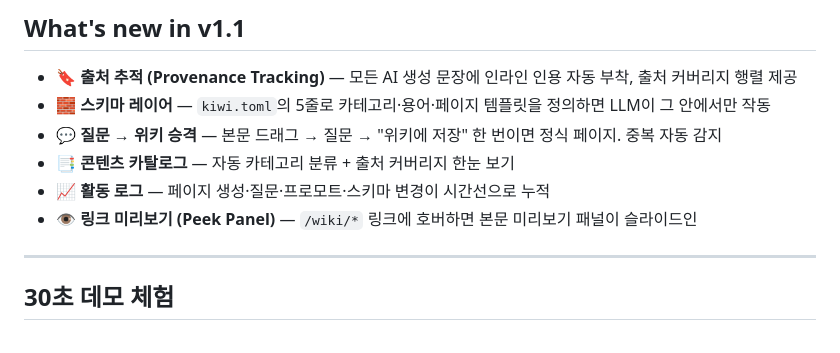
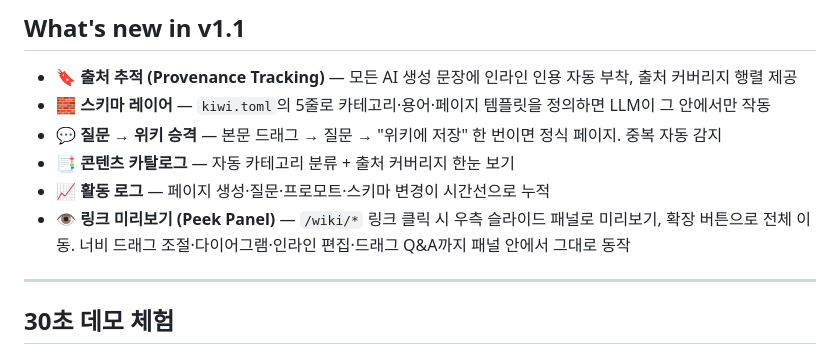
Before and after one commit to Open330/kiwimu, a Markdown page: README.md, the part around the change. GitHub-like rendering.

Commit message:
README: correct peek panel description
Item said "호버하면" but the panel is click-triggered. Update to
reflect actual behavior: click opens, expand button navigates,
resize/diagram/edit/Q&A all work inside the panel.

Co-Authored-By: Claude Opus 4.7 (1M context) <noreply@anthropic.com>

```diff
--- a/README.md
+++ b/README.md
@@ -33,7 +33,7 @@
 - 💬 **질문 → 위키 승격** — 본문 드래그 → 질문 → "위키에 저장" 한 번이면 정식 페이지. 중복 자동 감지
 - 📑 **콘텐츠 카탈로그** — 자동 카테고리 분류 + 출처 커버리지 한눈 보기
 - 📈 **활동 로그** — 페이지 생성·질문·프로모트·스키마 변경이 시간선으로 누적
-- 👁️ **링크 미리보기 (Peek Panel)** — `/wiki/*` 링크에 호버하면 본문 미리보기 패널이 슬라이드인
+- 👁️ **링크 미리보기 (Peek Panel)** — `/wiki/*` 링크 클릭 시 우측 슬라이드 패널로 미리보기, 확장 버튼으로 전체 이동. 너비 드래그 조절·다이어그램·인라인 편집·드래그 Q&A까지 패널 안에서 그대로 동작
 
 ---
 
```
